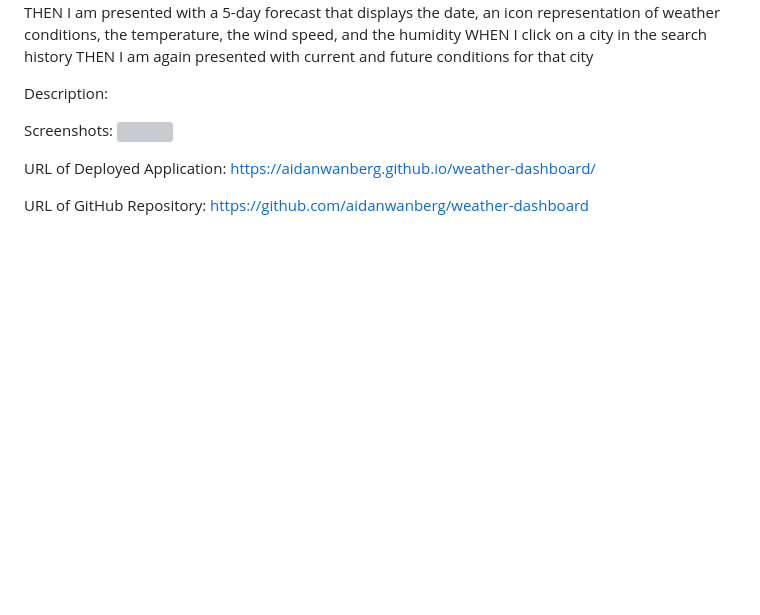
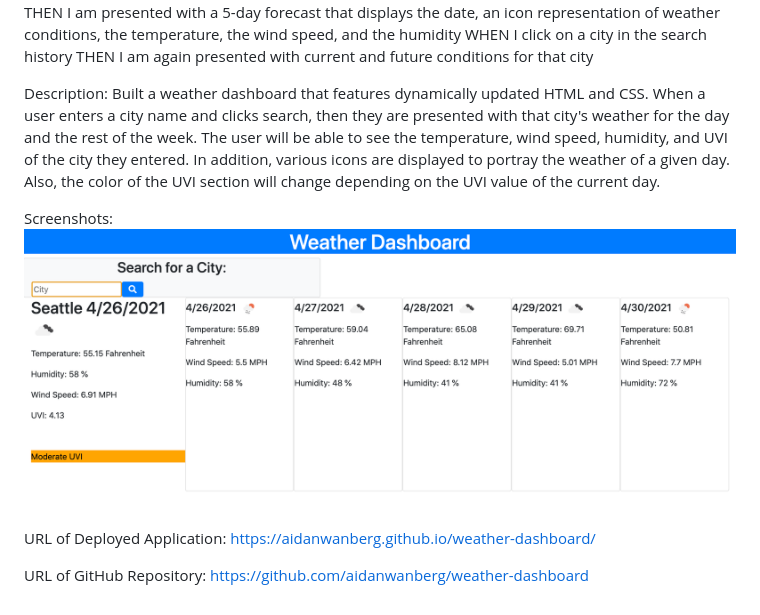
Before and after one commit to aidanwanberg/weather-dashboard, a Markdown page: README.md, the part around the change. GitHub-like rendering; pictures changed too: assets/images/screenshot.png (added); blank space fills up the shorter version; grey boxes are pictures that could not be loaded.

Commit message:
updated readme, added screenshot

```diff
--- a/README.md
+++ b/README.md
@@ -17,10 +17,10 @@ WHEN I click on a city in the search history
 THEN I am again presented with current and future conditions for that city
 
 Description:
-
+Built a weather dashboard that features dynamically updated HTML and CSS. When a user enters a city name and clicks search, then they are presented with that city's weather for the day and the rest of the week. The user will be able to see the temperature, wind speed, humidity, and UVI of the city they entered. In addition, various icons are displayed to portray the weather of a given day. Also, the color of the UVI section will change depending on the UVI value of the current day.
 
 Screenshots:
-<img src="./assets/images/">
+<img src="./assets/images/screenshot.png">
 
 URL of Deployed Application: https://aidanwanberg.github.io/weather-dashboard/
 
```
Also changed, not shown: 3 other files.
